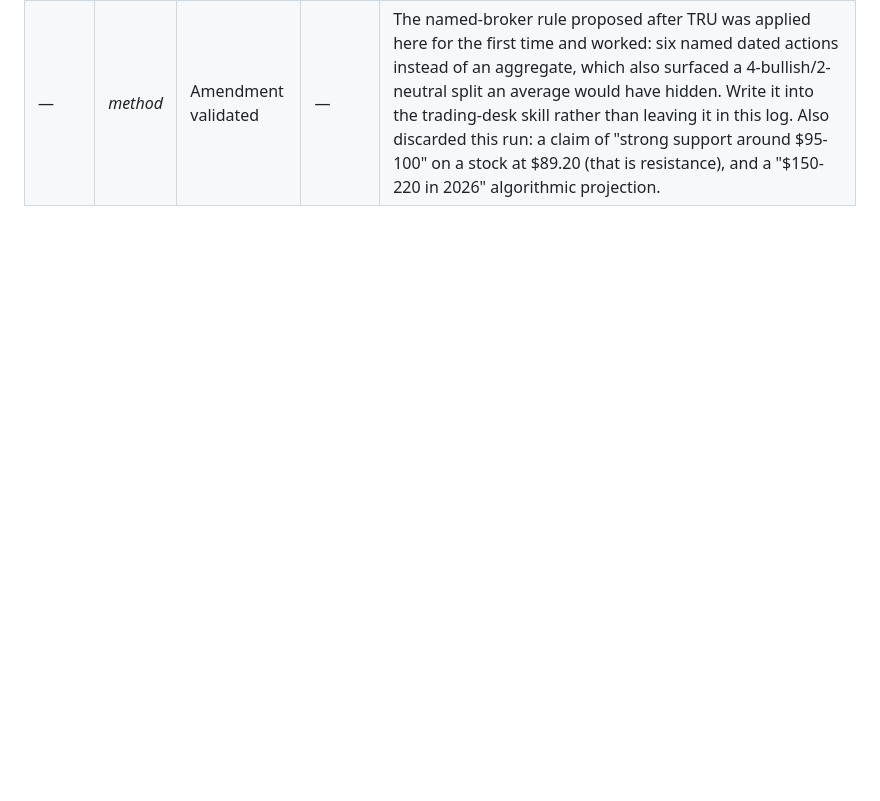
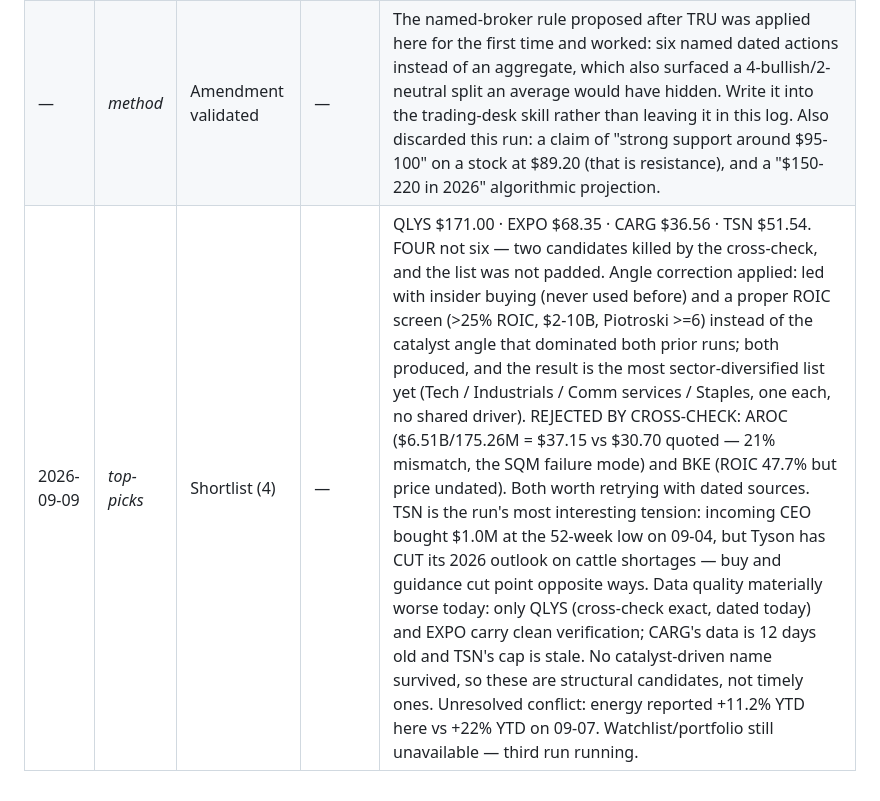
Before and after one commit to bod-prog/multi-investor-top-picks, a Markdown page: trading-desk/decision-log.md, the part around the change. Drawn GitHub-style; blank space fills up the shorter version.

```diff
--- a/trading-desk/decision-log.md
+++ b/trading-desk/decision-log.md
@@ -16,3 +16,4 @@ current Portfolio Manager ruling.
 | — | *method* | Skill amendment proposed | — | THIRD consecutive run with a fabricated/stale "average analyst price target": $39.75 (VIRT), $32.30 (IOT), $115.74 (TRU, 21% above the 52-week high with a $6 range across a whole panel). Systematic, not luck. Proposal: trading-desk sentiment guidance should treat any single-source aggregate price target as unverified until corroborated by a second source or by named broker actions, and prefer named actions over aggregates. |
 | 2026-09-08 | ESTC | Overweight (weakest of 3) | $89.20 | Price-leg Overweight — the OPPOSITE trade to IOT's quality-leg one, stated as such. Q1 FY27 clean beat: rev $478.1M +15% vs $469.7M cons, adj EPS $0.70 vs $0.58 (+21%), adj op margin 16.2% above guide, cc growth ACCELERATED 14%->15%, record QoQ net adds to $100k+ cohort (37% on AI use cases). ~26.8x fwd EPS / ~4.7x fwd sales = ~1.2x the 3.8x SaaS median, vs IOT's 2.8x. Against it: Rule of 40 = 34 (vs IOT's 51) and FY26 17% -> FY27 14.6% deceleration; the raise moved the range ~0.5%. Six NAMED broker raises, split: Piper $130 OW, Jefferies $120 Buy, Canaccord $120 Buy, Oppenheimer $118 Outperform vs TD Cowen $95 HOLD, Scotiabank $84 Sector Perform (below spot). Unanimous direction, dispersed magnitude — distinguished from the INTC/SQM dispersed-DIRECTION Hold signal. Half now, half at the $83.60-84.25 MA cluster; stop $83.00. MISSING NUMBER: net revenue retention — second run running where the decisive metric was left on the table. Neutral officer logged discomfort: 3rd consecutive Overweight, each on a different metric; proposed the rule that generates both — a premium above cohort median needs a quality justification, a discount needs only that quality not be deteriorating. |
 | — | *method* | Amendment validated | — | The named-broker rule proposed after TRU was applied here for the first time and worked: six named dated actions instead of an aggregate, which also surfaced a 4-bullish/2-neutral split an average would have hidden. Write it into the trading-desk skill rather than leaving it in this log. Also discarded this run: a claim of "strong support around $95-100" on a stock at $89.20 (that is resistance), and a "$150-220 in 2026" algorithmic projection. |
+| 2026-09-09 | *top-picks* | Shortlist (4) | — | QLYS $171.00 · EXPO $68.35 · CARG $36.56 · TSN $51.54. FOUR not six — two candidates killed by the cross-check, and the list was not padded. Angle correction applied: led with insider buying (never used before) and a proper ROIC screen (>25% ROIC, $2-10B, Piotroski >=6) instead of the catalyst angle that dominated both prior runs; both produced, and the result is the most sector-diversified list yet (Tech / Industrials / Comm services / Staples, one each, no shared driver). REJECTED BY CROSS-CHECK: AROC ($6.51B/175.26M = $37.15 vs $30.70 quoted — 21% mismatch, the SQM failure mode) and BKE (ROIC 47.7% but price undated). Both worth retrying with dated sources. TSN is the run's most interesting tension: incoming CEO bought $1.0M at the 52-week low on 09-04, but Tyson has CUT its 2026 outlook on cattle shortages — buy and guidance cut point opposite ways. Data quality materially worse today: only QLYS (cross-check exact, dated today) and EXPO carry clean verification; CARG's data is 12 days old and TSN's cap is stale. No catalyst-driven name survived, so these are structural candidates, not timely ones. Unresolved conflict: energy reported +11.2% YTD here vs +22% YTD on 09-07. Watchlist/portfolio still unavailable — third run running. |
```
Also changed, not shown: trading-desk/reports/top-picks-2026-09-09.md (added, +223 -0 lines).
